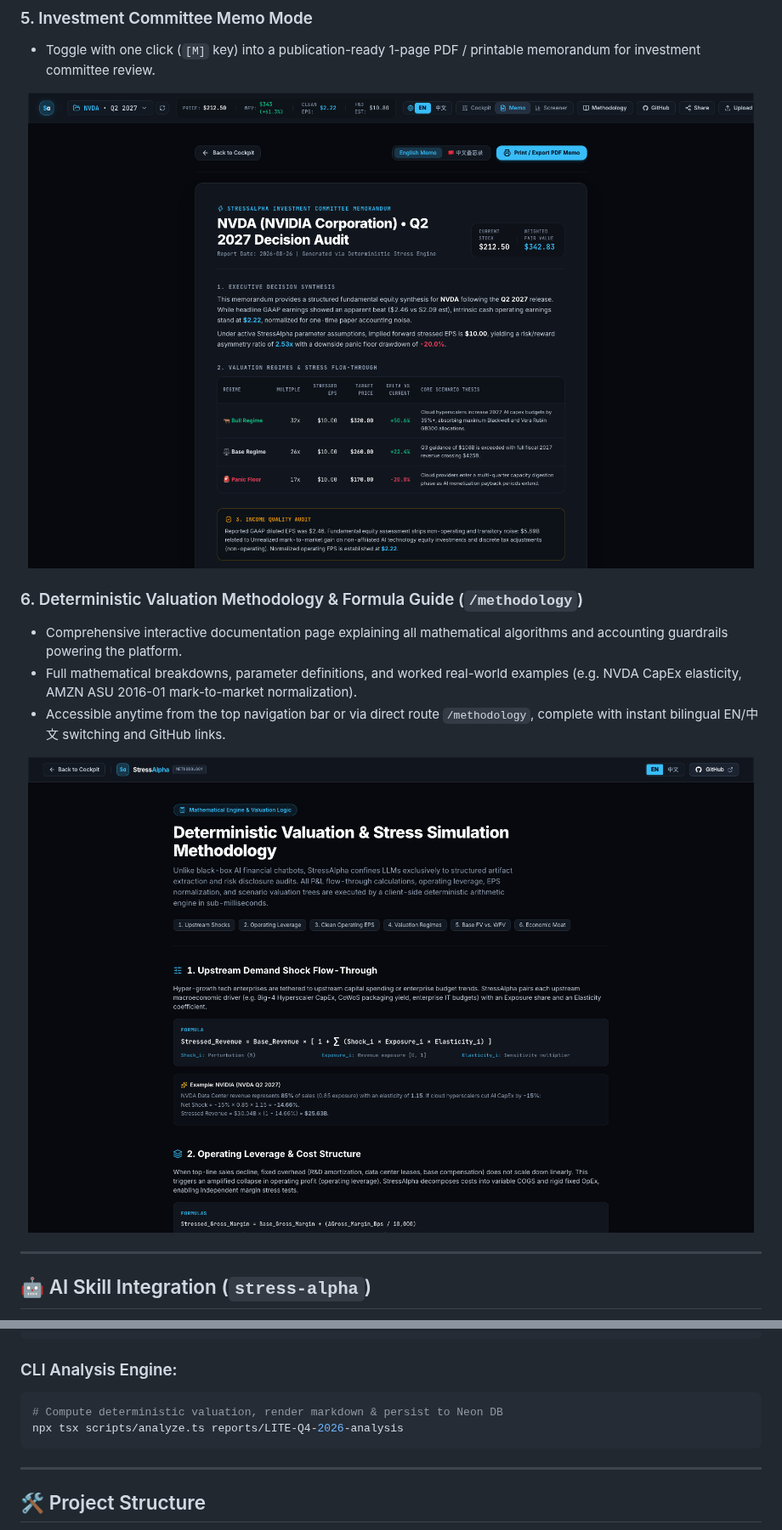
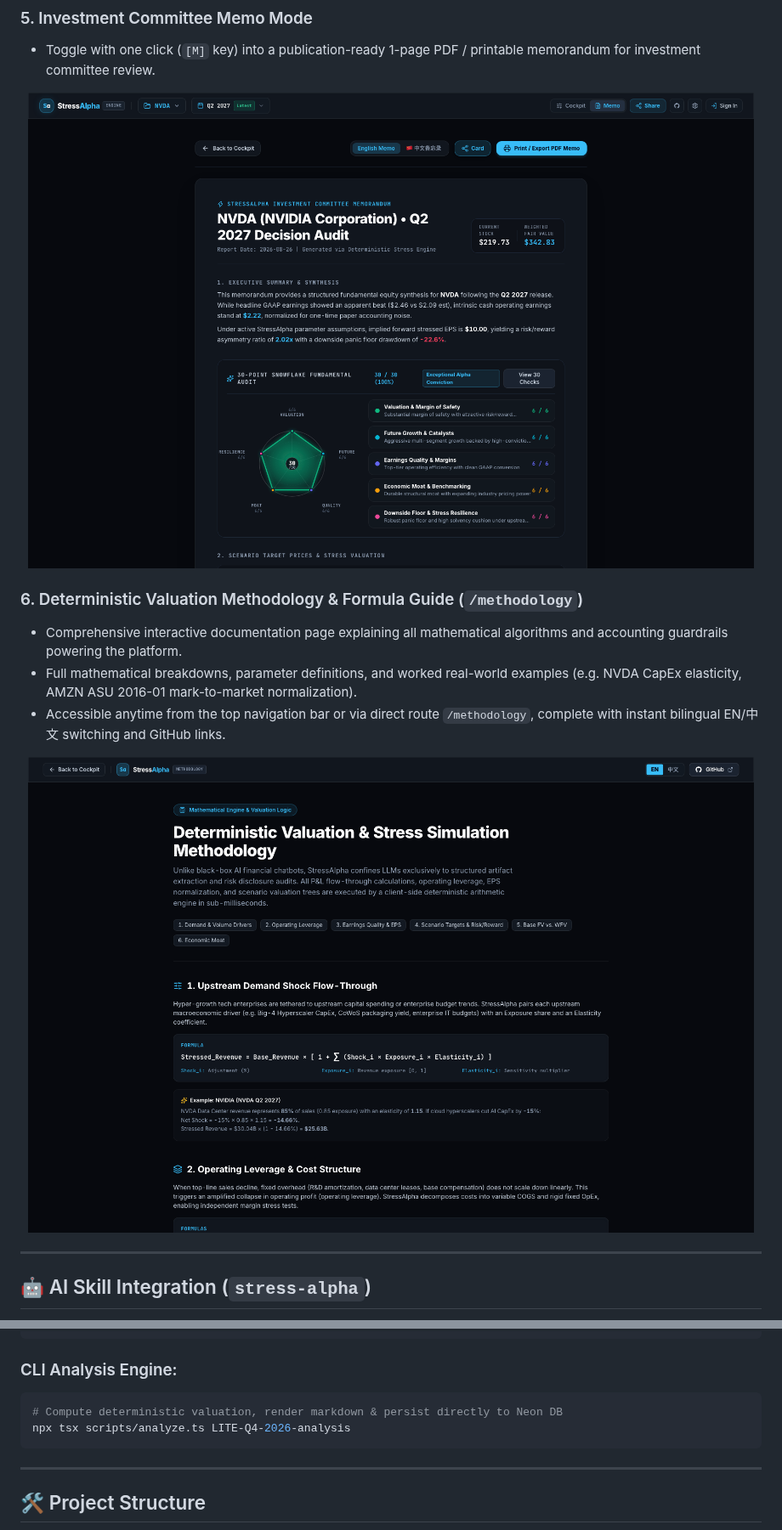
Before and after one commit to phanturne/stress-alpha, a Markdown page: README.md, 2 parts joined by grey strips. Shown at 85% size. Drawn GitHub-style; pictures changed too: docs/images/memo-preview.png, docs/images/methodology-preview.png.

````diff
--- a/README.md
+++ b/README.md
@@ -82,8 +82,8 @@ StressAlpha includes a dedicated AI Skill installed at:
 
 ### CLI Analysis Engine:
 ```bash
-# Compute deterministic valuation, render markdown & persist to Neon DB
-npx tsx scripts/analyze.ts reports/LITE-Q4-2026-analysis
+# Compute deterministic valuation, render markdown & persist directly to Neon DB
+npx tsx scripts/analyze.ts LITE-Q4-2026-analysis
 ```
 
 ---
````
Also changed, not shown: other parts of README.md (+28 -15 lines), docs/architecture.md (+5 -16 lines), docs/images/cockpit-preview.png, docs/images/screener-preview.png, 3 other files.
